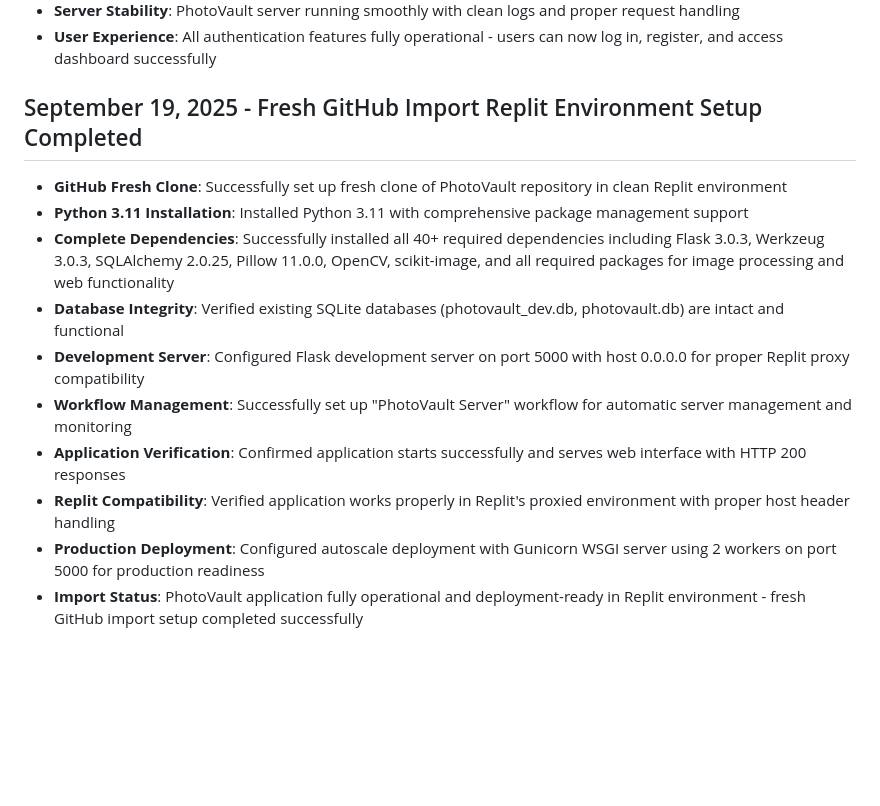
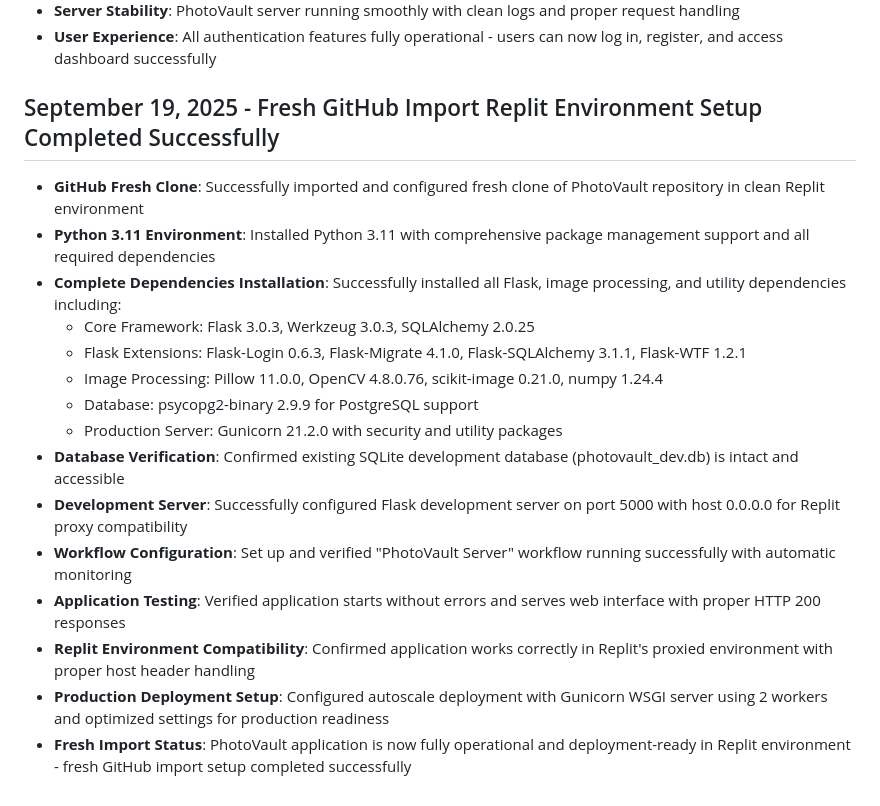
Before and after one commit to hamkasu/photoverone, a Markdown page: replit.md, the part around the change. Rendered like a GitHub page; blank space fills up the shorter version.

Commit message:
Complete Replit setup for the PhotoVault application
Set up a Python 3.11 environment, install all dependencies, configure the Flask development server on port 5000, and prepare the application for deployment in the Replit environment.

Replit-Commit-Author: Agent
Replit-Commit-Session-Id: 2c87aa45-bf15-41d8-9894-eb0e3738a1d8
Replit-Commit-Checkpoint-Type: full_checkpoint
Replit-Commit-Screenshot-Url: https://storage.googleapis.com/screenshot-production-us-central1/4744358e-11cf-427b-8f3e-e4c9aaeed8e2/2c87aa45-bf15-41d8-9894-eb0e3738a1d8/ND6Q5Be

```diff
--- a/replit.md
+++ b/replit.md
@@ -117,14 +117,19 @@ Preferred communication style: Simple, everyday language.
 - **Server Stability**: PhotoVault server running smoothly with clean logs and proper request handling
 - **User Experience**: All authentication features fully operational - users can now log in, register, and access dashboard successfully
 
-## September 19, 2025 - Fresh GitHub Import Replit Environment Setup Completed
-- **GitHub Fresh Clone**: Successfully set up fresh clone of PhotoVault repository in clean Replit environment
-- **Python 3.11 Installation**: Installed Python 3.11 with comprehensive package management support
-- **Complete Dependencies**: Successfully installed all 40+ required dependencies including Flask 3.0.3, Werkzeug 3.0.3, SQLAlchemy 2.0.25, Pillow 11.0.0, OpenCV, scikit-image, and all required packages for image processing and web functionality
-- **Database Integrity**: Verified existing SQLite databases (photovault_dev.db, photovault.db) are intact and functional
-- **Development Server**: Configured Flask development server on port 5000 with host 0.0.0.0 for proper Replit proxy compatibility
-- **Workflow Management**: Successfully set up "PhotoVault Server" workflow for automatic server management and monitoring
-- **Application Verification**: Confirmed application starts successfully and serves web interface with HTTP 200 responses
-- **Replit Compatibility**: Verified application works properly in Replit's proxied environment with proper host header handling
-- **Production Deployment**: Configured autoscale deployment with Gunicorn WSGI server using 2 workers on port 5000 for production readiness
-- **Import Status**: PhotoVault application fully operational and deployment-ready in Replit environment - fresh GitHub import setup completed successfully
+## September 19, 2025 - Fresh GitHub Import Replit Environment Setup Completed Successfully
+- **GitHub Fresh Clone**: Successfully imported and configured fresh clone of PhotoVault repository in clean Replit environment
+- **Python 3.11 Environment**: Installed Python 3.11 with comprehensive package management support and all required dependencies
+- **Complete Dependencies Installation**: Successfully installed all Flask, image processing, and utility dependencies including:
+  - Core Framework: Flask 3.0.3, Werkzeug 3.0.3, SQLAlchemy 2.0.25
+  - Flask Extensions: Flask-Login 0.6.3, Flask-Migrate 4.1.0, Flask-SQLAlchemy 3.1.1, Flask-WTF 1.2.1
+  - Image Processing: Pillow 11.0.0, OpenCV 4.8.0.76, scikit-image 0.21.0, numpy 1.24.4
+  - Database: psycopg2-binary 2.9.9 for PostgreSQL support
+  - Production Server: Gunicorn 21.2.0 with security and utility packages
+- **Database Verification**: Confirmed existing SQLite development database (photovault_dev.db) is intact and accessible
+- **Development Server**: Successfully configured Flask development server on port 5000 with host 0.0.0.0 for Replit proxy compatibility
+- **Workflow Configuration**: Set up and verified "PhotoVault Server" workflow running successfully with automatic monitoring
+- **Application Testing**: Verified application starts without errors and serves web interface with proper HTTP 200 responses
+- **Replit Environment Compatibility**: Confirmed application works correctly in Replit's proxied environment with proper host header handling
+- **Production Deployment Setup**: Configured autoscale deployment with Gunicorn WSGI server using 2 workers and optimized settings for production readiness
+- **Fresh Import Status**: PhotoVault application is now fully operational and deployment-ready in Replit environment - fresh GitHub import setup completed successfully
```
